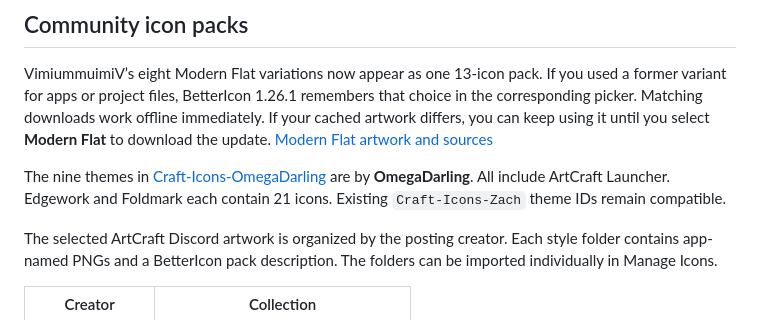
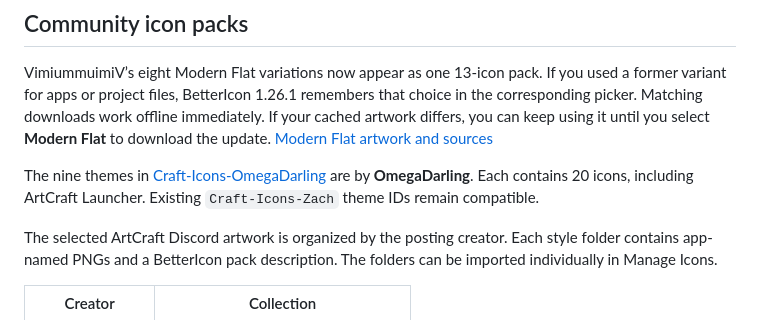
Before and after one commit to BinziiBinzet/bettericon-craft-apps, a Markdown page: README.md, the part around the change. Rendered like a GitHub page.

```diff
--- a/README.md
+++ b/README.md
@@ -37,7 +37,7 @@ BetterIcon checks for new and updated icon packs at startup and about every 30 m
 
 VimiummuimiV’s eight Modern Flat variations now appear as one 13-icon pack. If you used a former variant for apps or project files, BetterIcon 1.26.1 remembers that choice in the corresponding picker. Matching downloads work offline immediately. If your cached artwork differs, you can keep using it until you select **Modern Flat** to download the update. [Modern Flat artwork and sources](Craft-Icons-VimiummuimiV/)
 
-The nine themes in [Craft-Icons-OmegaDarling](Craft-Icons-OmegaDarling/) are by **OmegaDarling**. All include ArtCraft Launcher. Edgework and Foldmark each contain 21 icons. Existing `Craft-Icons-Zach` theme IDs remain compatible.
+The nine themes in [Craft-Icons-OmegaDarling](Craft-Icons-OmegaDarling/) are by **OmegaDarling**. Each contains 20 icons, including ArtCraft Launcher. Existing `Craft-Icons-Zach` theme IDs remain compatible.
 
 The selected ArtCraft Discord artwork is organized by the posting creator. Each style folder contains app-named PNGs and a BetterIcon pack description. The folders can be imported individually in Manage Icons.
 
```
Also changed, not shown: Craft-Icons-OmegaDarling/README.md (+2 -2 lines), Craft-Icons-OmegaDarling/3. Edgework.png, Craft-Icons-OmegaDarling/4. Foldmark.png, 4 other files.
